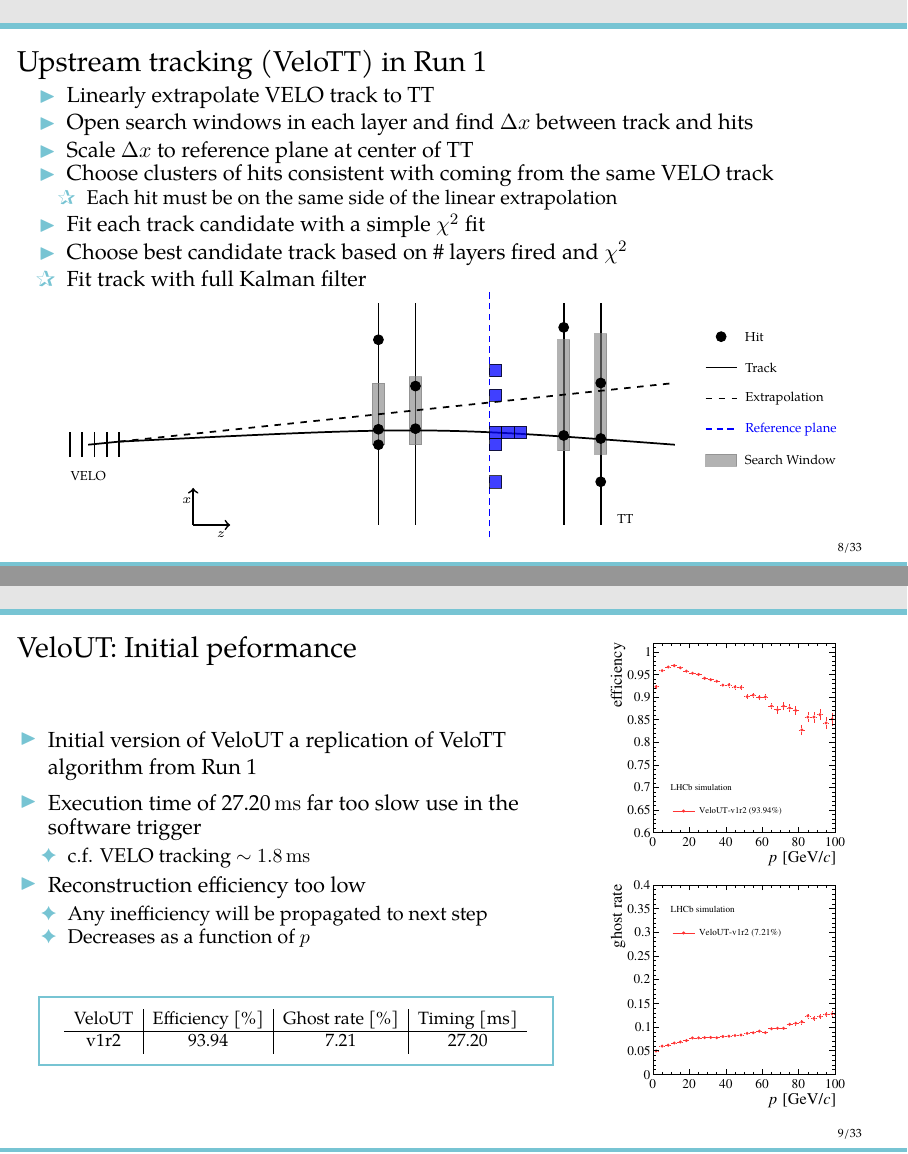
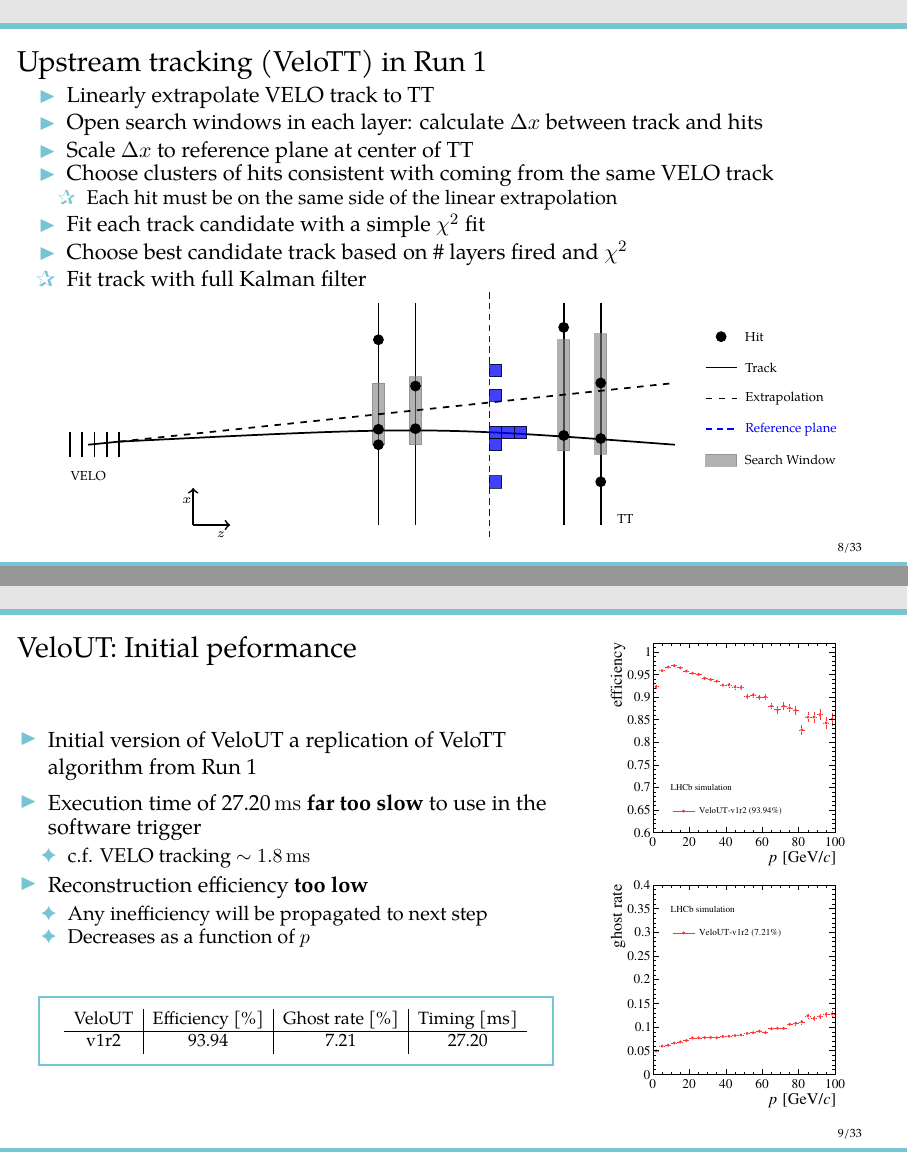
Before and after one commit to espenbowen/phd-defense, LaTeX slides (defense.tex): pages 8 and 9 of 47, joined at a grey line. Compiled offline with pdfLaTeX.

Commit message:
comments from Barbara

```diff
--- a/defense.tex
+++ b/defense.tex
@@ -423,7 +423,7 @@
 \begin{frame}\frametitle{Upstream tracking (VeloTT) in Run 1}
   \begin{itemize}
   \item[$\blacktriangleright$] Linearly extrapolate VELO track to TT
-  \item[$\blacktriangleright$] Open search windows in each layer and find $\Delta x$ between track and hits
+  \item[$\blacktriangleright$] Open search windows in each layer: calculate $\Delta x$ between track and hits
   \item[$\blacktriangleright$] Scale $\Delta x$ to reference plane at center of TT
   \item[$\blacktriangleright$] Choose clusters of hits consistent with coming from the same VELO track
   \begin{itemize}
@@ -449,11 +449,11 @@
 \end{itemize}
 
 \begin{itemize}
-  \item Execution time of 27.20\ms far too slow use in the software trigger
+  \item Execution time of 27.20\ms ~{\bf far too slow} to use in the software trigger
   \begin{itemize}
     \item[\ding{70}] c.f. VELO tracking $\sim1.8\ms$
   \end{itemize}
-  \item Reconstruction efficiency too low
+  \item Reconstruction efficiency {\bf too low}
   \begin{itemize}
     \item[\ding{70}] Any inefficiency will be propagated to next step
     \item[\ding{70}] Decreases as a function of \ptot
```
Also changed, not shown: defense.tex (6 more changed lines).
